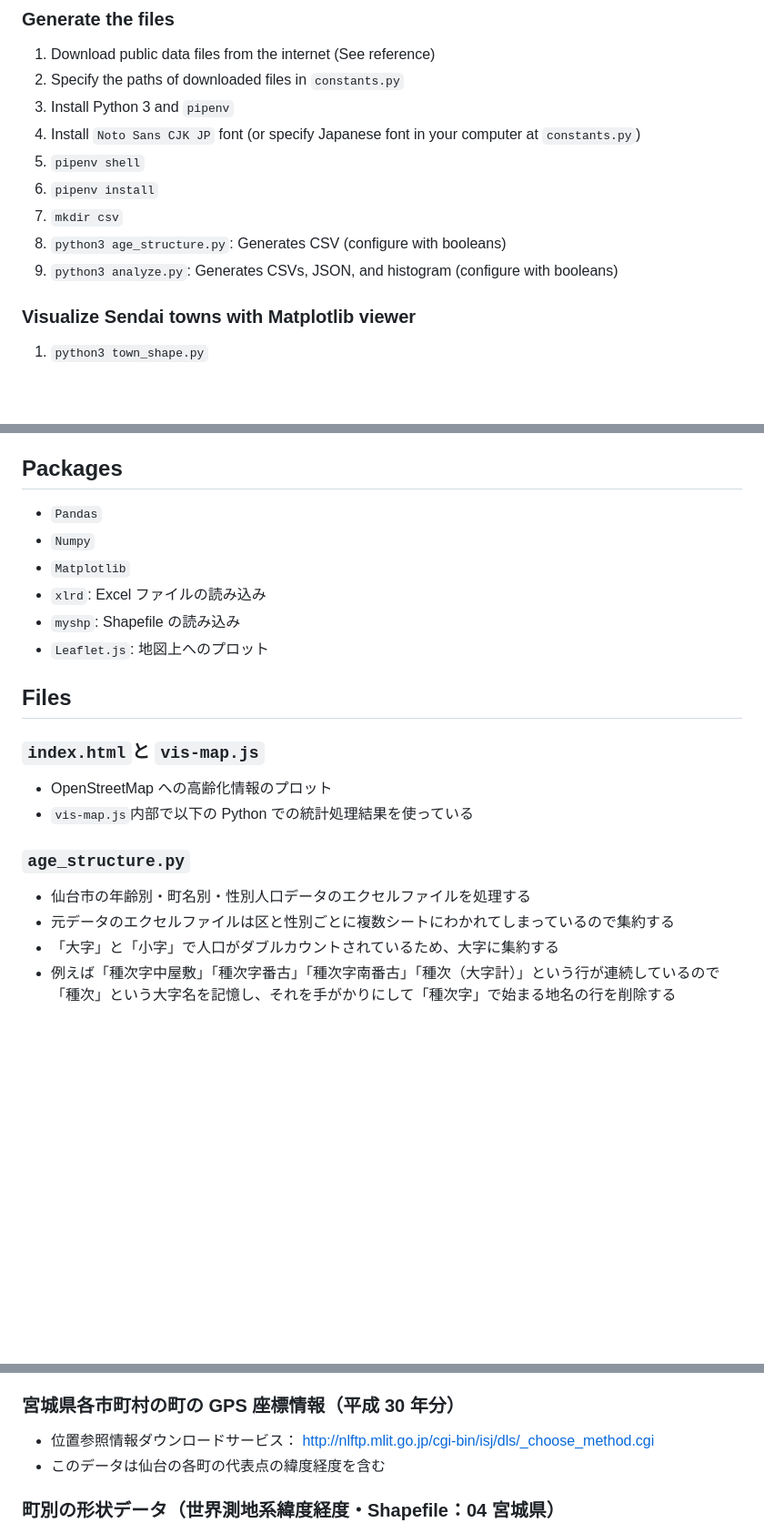
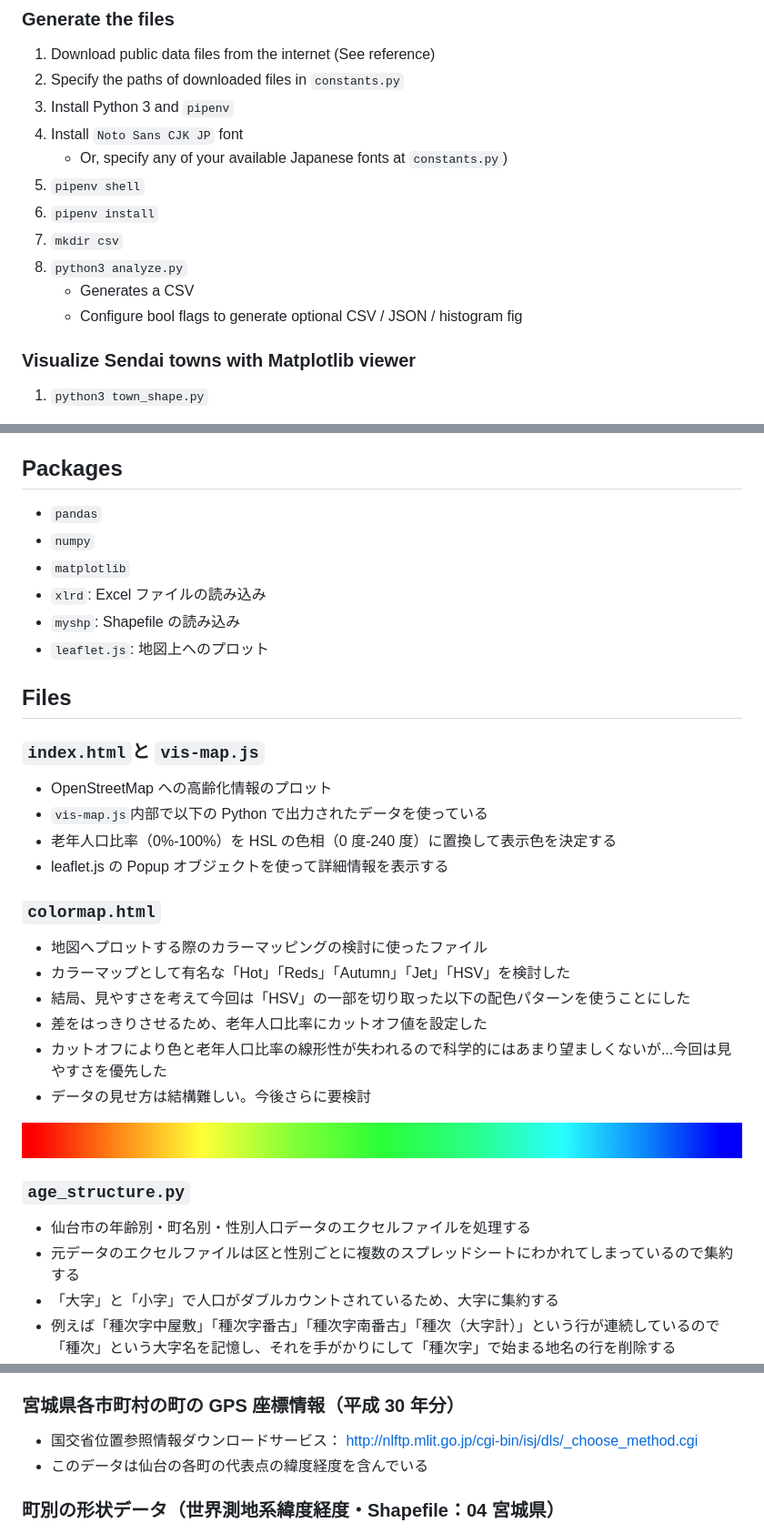
Before and after one commit to azureleaf/ageing-sendai, a Markdown page: README.md, 3 parts joined by grey strips. Shown: that part at 91% size. Drawn GitHub-style; pictures changed too: img/hsv_0_240.png (added); blank space fills up the shorter version.

Commit message:
doc: Add description on color mapping in this project

```diff
--- a/README.md
+++ b/README.md
@@ -45,12 +46,14 @@
 1. Download public data files from the internet (See reference)
 2. Specify the paths of downloaded files in `constants.py`
 3. Install Python 3 and `pipenv`
-4. Install `Noto Sans CJK JP` font (or specify Japanese font in your computer at `constants.py`)
+4. Install `Noto Sans CJK JP` font
+   - Or, specify any of your available Japanese fonts at `constants.py`)
 5. `pipenv shell`
 6. `pipenv install`
 7. `mkdir csv`
-8. `python3 age_structure.py`: Generates CSV (configure with booleans)
-9. `python3 analyze.py`: Generates CSVs, JSON, and histogram (configure with booleans)
+8. `python3 analyze.py`
+   - Generates a CSV
+   - Configure bool flags to generate optional CSV / JSON / histogram fig
 
 ### Visualize Sendai towns with Matplotlib viewer
 
@@ -67,24 +70,37 @@
 
 ## Packages
 
-- `Pandas`
-- `Numpy`
-- `Matplotlib`
+- `pandas`
+- `numpy`
+- `matplotlib`
 - `xlrd`: Excel ファイルの読み込み
 - `myshp`: Shapefile の読み込み
-- `Leaflet.js`: 地図上へのプロット
+- `leaflet.js`: 地図上へのプロット
 
 ## Files
 
 ### `index.html`と `vis-map.js`
 
 - OpenStreetMap への高齢化情報のプロット
-- `vis-map.js`内部で以下の Python での統計処理結果を使っている
+- `vis-map.js`内部で以下の Python で出力されたデータを使っている
+- 老年人口比率（0%-100%）を HSL の色相（0 度-240 度）に置換して表示色を決定する
+- leaflet.js の Popup オブジェクトを使って詳細情報を表示する
+
+### `colormap.html`
+
+- 地図へプロットする際のカラーマッピングの検討に使ったファイル
+- カラーマップとして有名な「Hot」「Reds」「Autumn」「Jet」「HSV」を検討した
+- 結局、見やすさを考えて今回は「HSV」の一部を切り取った以下の配色パターンを使うことにした
+- 差をはっきりさせるため、老年人口比率にカットオフ値を設定した
+- カットオフにより色と老年人口比率の線形性が失われるので科学的にはあまり望ましくないが...今回は見やすさを優先した
+- データの見せ方は結構難しい。今後さらに要検討
+
+![HSV Variant](./img/hsv_0_240.png)
 
 ### `age_structure.py`
 
 - 仙台市の年齢別・町名別・性別人口データのエクセルファイルを処理する
-- 元データのエクセルファイルは区と性別ごとに複数シートにわかれてしまっているので集約する
+- 元データのエクセルファイルは区と性別ごとに複数のスプレッドシートにわかれてしまっているので集約する
 - 「大字」と「小字」で人口がダブルカウントされているため、大字に集約する
 - 例えば「種次字中屋敷」「種次字番古」「種次字南番古」「種次（大字計）」という行が連続しているので「種次」という大字名を記憶し、それを手がかりにして「種次字」で始まる地名の行を削除する
 - 列の見出しが日本語表記のままではデータ処理で扱いにくいので、英字の略号に変換
@@ -191,8 +207,8 @@
 
 ### 宮城県各市町村の町の GPS 座標情報（平成 30 年分）
 
-- 位置参照情報ダウンロードサービス： http://nlftp.mlit.go.jp/cgi-bin/isj/dls/_choose_method.cgi
-- このデータは仙台の各町の代表点の緯度経度を含む
+- 国交省位置参照情報ダウンロードサービス： http://nlftp.mlit.go.jp/cgi-bin/isj/dls/_choose_method.cgi
+- このデータは仙台の各町の代表点の緯度経度を含んでいる
 
 ### 町別の形状データ（世界測地系緯度経度・Shapefile：04 宮城県）
 
```
Also changed, not shown: other parts of README.md (+24 -23 lines).
